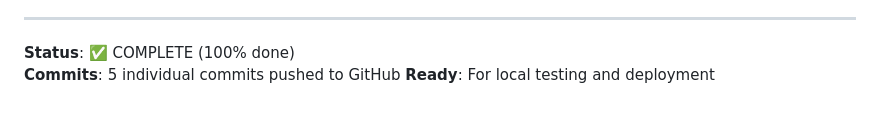
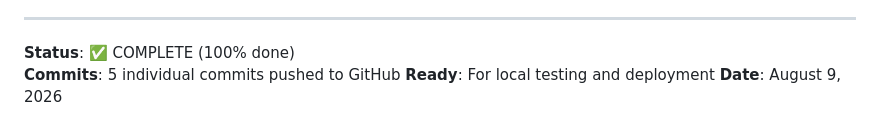
Before and after one commit to Sathvik1533/LangGraph_deployment, a Markdown page: MULTI_PAGE_IMPLEMENTATION.md, the part around the change. Rendered like a GitHub page.

Commit message:
Fix dates: update to August 9, 2026

```diff
--- a/MULTI_PAGE_IMPLEMENTATION.md
+++ b/MULTI_PAGE_IMPLEMENTATION.md
@@ -196,3 +196,4 @@ After implementation:
 **Status**: ✅ COMPLETE (100% done)
 **Commits**: 5 individual commits pushed to GitHub
 **Ready**: For local testing and deployment
+**Date**: August 9, 2026
```
Also changed, not shown: IMPLEMENTATION_COMPLETE.md (+1 -1 lines), STATUS.md (+1 -1 lines).
